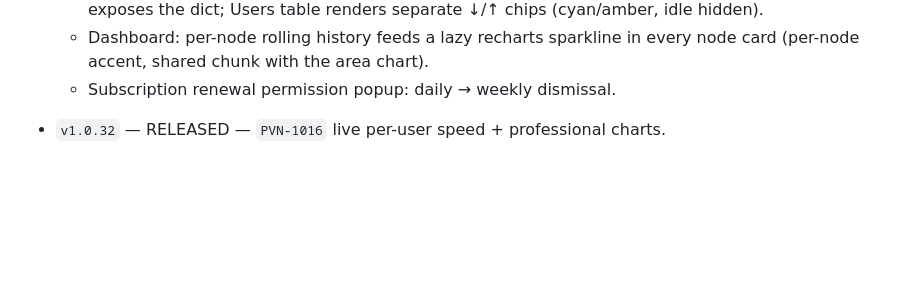
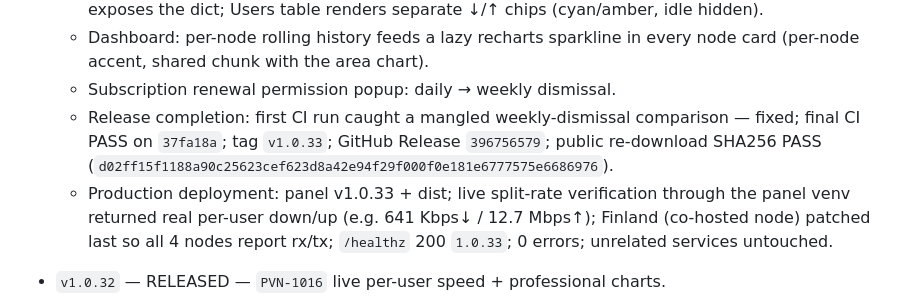
Before and after one commit to DashSaman/OV-PvNetwork, a Markdown page: AGENTS.md, the part around the change. GitHub-like rendering; blank space fills up the shorter version.

Commit message:
docs: record v1.0.33 production evidence

```diff
--- a/AGENTS.md
+++ b/AGENTS.md
@@ -228,6 +228,8 @@ Before implementation, record the task and target release here **and commit/push
   - Panel: user_live_rates now computes down/up/total per uuid from users_rx/users_tx deltas; presence exposes the dict; Users table renders separate ↓/↑ chips (cyan/amber, idle hidden).
   - Dashboard: per-node rolling history feeds a lazy recharts sparkline in every node card (per-node accent, shared chunk with the area chart).
   - Subscription renewal permission popup: daily → weekly dismissal.
+  - Release completion: first CI run caught a mangled weekly-dismissal comparison — fixed; final CI PASS on `37fa18a`; tag `v1.0.33`; GitHub Release `396756579`; public re-download SHA256 PASS (`d02ff15f1188a90c25623cef623d8a42e94f29f000f0e181e6777575e6686976`).
+  - Production deployment: panel v1.0.33 + dist; live split-rate verification through the panel venv returned real per-user down/up (e.g. 641 Kbps↓ / 12.7 Mbps↑); Finland (co-hosted node) patched last so all 4 nodes report rx/tx; `/healthz` 200 `1.0.33`; 0 errors; unrelated services untouched.
 
 - `v1.0.32` — RELEASED — `PVN-1016` live per-user speed + professional charts.
   - Backend: `backend/operations/user_live_rates.py` samples `/sync/usage` per-CN cumulative bytes on every enabled node (parallel executor fetches, 1.6s shared cache), computes per-username B/s deltas with elapsed guards (0.4–30s), maps usernames to uuids and returns bits/s; `/users/presence` exposes `rates_bps_by_uuid` next to the existing presence counts.
```
